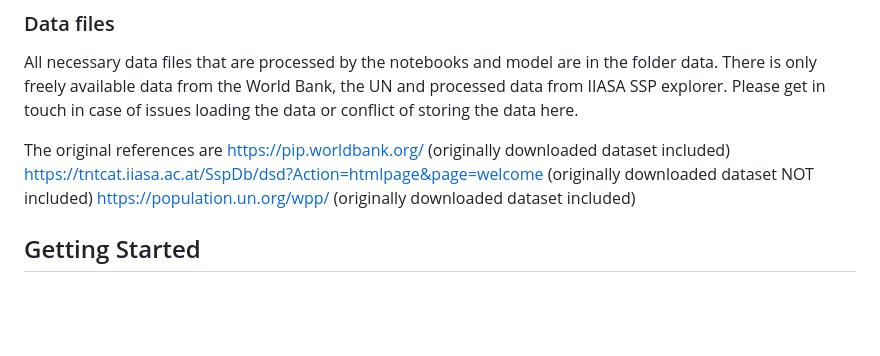
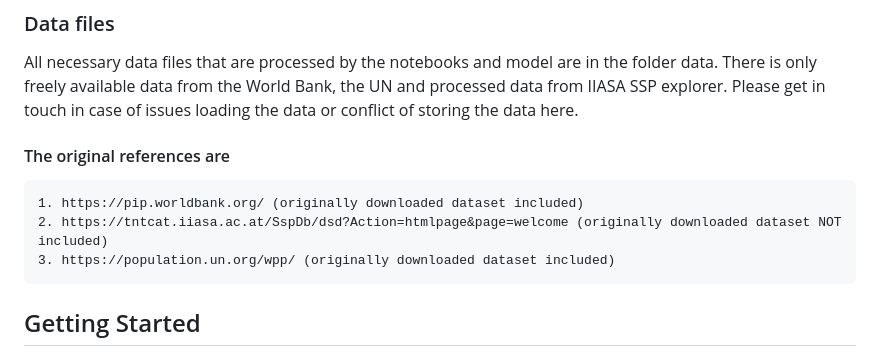
Before and after one commit to yannickoswald/convergence, a Markdown page: README.md, the part around the change. Drawn GitHub-style; blank space fills up the shorter version.

```diff
--- a/README.md
+++ b/README.md
@@ -32,10 +32,11 @@ All relevant output figures for this paper are produced in Jupyter notebooks. Th
 
 All necessary data files that are processed by the notebooks and model are in the folder data. There is only freely available data from the World Bank, the UN and processed data from IIASA SSP explorer. Please get in touch in case of issues loading the data or conflict of storing the data here.
 
-The original references are
-    https://pip.worldbank.org/ (originally downloaded dataset included)
-    https://tntcat.iiasa.ac.at/SspDb/dsd?Action=htmlpage&page=welcome (originally downloaded dataset NOT included)
-    https://population.un.org/wpp/ (originally downloaded dataset included)
+#### The original references are
+
+    1. https://pip.worldbank.org/ (originally downloaded dataset included)
+    2. https://tntcat.iiasa.ac.at/SspDb/dsd?Action=htmlpage&page=welcome (originally downloaded dataset NOT included)
+    3. https://population.un.org/wpp/ (originally downloaded dataset included)
 
 ## Getting Started
 
```
